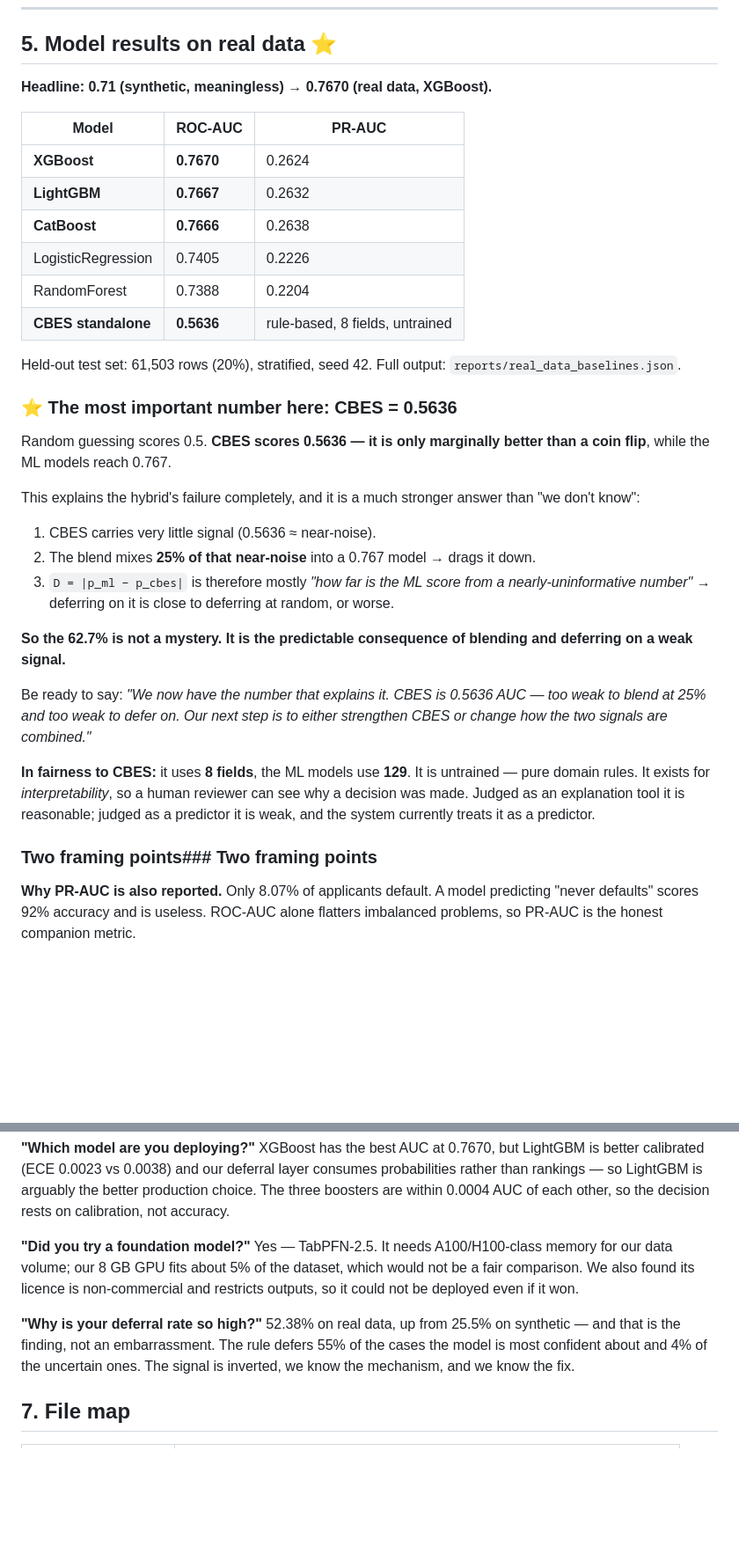
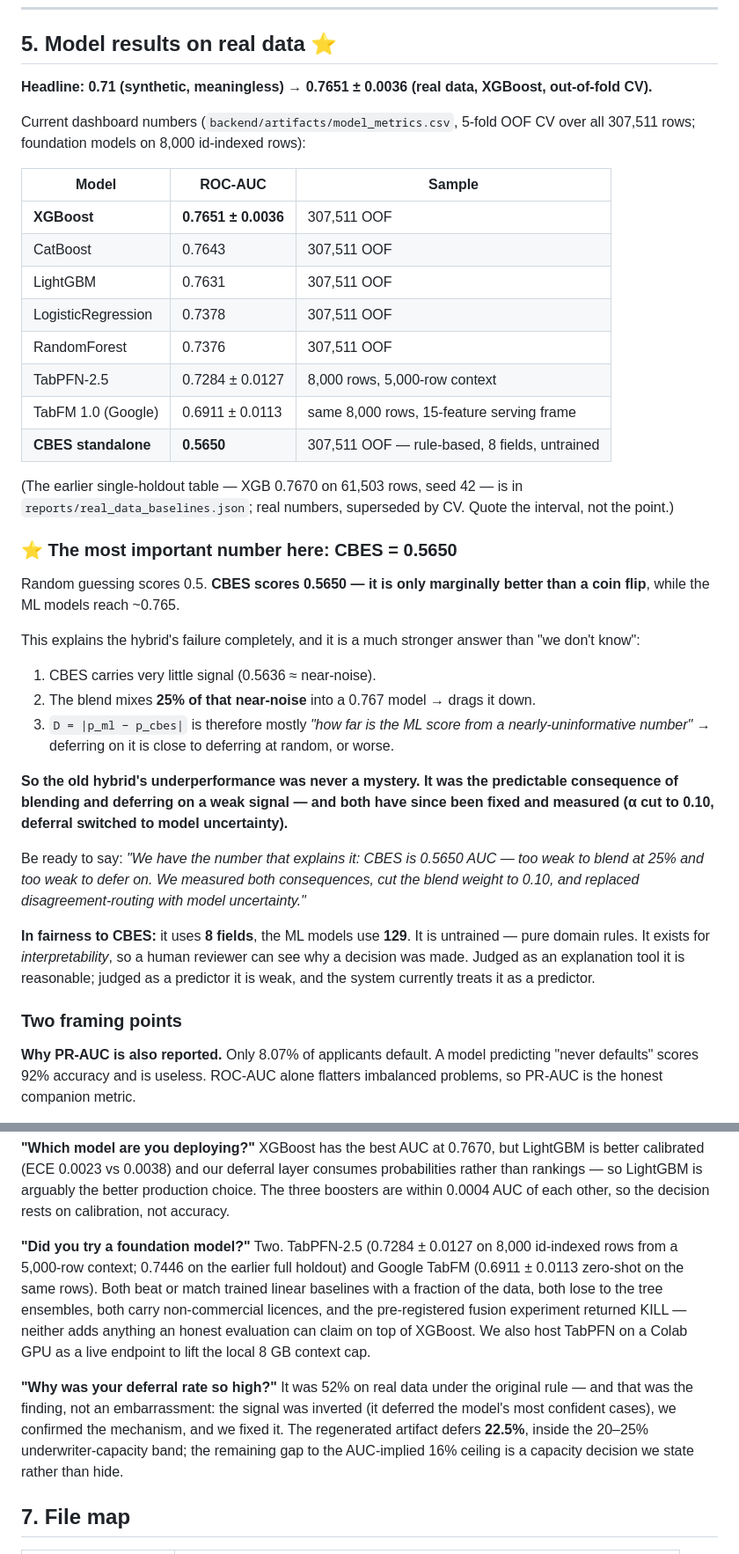
Before and after one commit to Shreyash-Thakur/SmartLend, a Markdown page: docs/REFERENCE.md, 2 parts joined by grey strips. Shown at 88% size. GitHub-like rendering; blank space fills up the shorter version.

```diff
--- a/docs/REFERENCE.md
+++ b/docs/REFERENCE.md
@@ -181,23 +177,29 @@ So `D` is dominated by a **fixed offset between two differently-scaled scores**,
 
 ## 5. Model results on real data ⭐
 
-**Headline: 0.71 (synthetic, meaningless) → 0.7670 (real data, XGBoost).**
+**Headline: 0.71 (synthetic, meaningless) → 0.7651 ± 0.0036 (real data, XGBoost, out-of-fold CV).**
 
-| Model | ROC-AUC | PR-AUC |
+Current dashboard numbers (`backend/artifacts/model_metrics.csv`, 5-fold OOF CV
+over all 307,511 rows; foundation models on 8,000 id-indexed rows):
+
+| Model | ROC-AUC | Sample |
 |---|---|---|
-| **XGBoost** | **0.7670** | 0.2624 |
-| **LightGBM** | **0.7667** | 0.2632 |
-| **CatBoost** | **0.7666** | 0.2638 |
-| LogisticRegression | 0.7405 | 0.2226 |
-| RandomForest | 0.7388 | 0.2204 |
-| **CBES standalone** | **0.5636** | rule-based, 8 fields, untrained |
+| **XGBoost** | **0.7651 ± 0.0036** | 307,511 OOF |
+| CatBoost | 0.7643 | 307,511 OOF |
+| LightGBM | 0.7631 | 307,511 OOF |
+| LogisticRegression | 0.7378 | 307,511 OOF |
+| RandomForest | 0.7376 | 307,511 OOF |
+| TabPFN-2.5 | 0.7284 ± 0.0127 | 8,000 rows, 5,000-row context |
+| TabFM 1.0 (Google) | 0.6911 ± 0.0113 | same 8,000 rows, 15-feature serving frame |
+| **CBES standalone** | **0.5650** | 307,511 OOF — rule-based, 8 fields, untrained |
 
-Held-out test set: 61,503 rows (20%), stratified, seed 42.
-Full output: `reports/real_data_baselines.json`.
+(The earlier single-holdout table — XGB 0.7670 on 61,503 rows, seed 42 — is in
+`reports/real_data_baselines.json`; real numbers, superseded by CV. Quote the
+interval, not the point.)
 
-### ⭐ The most important number here: CBES = 0.5636
+### ⭐ The most important number here: CBES = 0.5650
 
-Random guessing scores 0.5. **CBES scores 0.5636 — it is only marginally better than a coin flip**, while the ML models reach 0.767.
+Random guessing scores 0.5. **CBES scores 0.5650 — it is only marginally better than a coin flip**, while the ML models reach ~0.765.
 
 This explains the hybrid's failure completely, and it is a much stronger answer than "we don't know":
 
@@ -205,13 +207,13 @@ This explains the hybrid's failure completely, and it is a much stronger answer
 2. The blend mixes **25% of that near-noise** into a 0.767 model → drags it down.
 3. `D = |p_ml − p_cbes|` is therefore mostly *"how far is the ML score from a nearly-uninformative number"* → deferring on it is close to deferring at random, or worse.
 
-**So the 62.7% is not a mystery. It is the predictable consequence of blending and deferring on a weak signal.**
+**So the old hybrid's underperformance was never a mystery. It was the predictable consequence of blending and deferring on a weak signal — and both have since been fixed and measured (α cut to 0.10, deferral switched to model uncertainty).**
 
-Be ready to say: *"We now have the number that explains it. CBES is 0.5636 AUC — too weak to blend at 25% and too weak to defer on. Our next step is to either strengthen CBES or change how the two signals are combined."*
+Be ready to say: *"We have the number that explains it: CBES is 0.5650 AUC — too weak to blend at 25% and too weak to defer on. We measured both consequences, cut the blend weight to 0.10, and replaced disagreement-routing with model uncertainty."*
 
 **In fairness to CBES:** it uses **8 fields**, the ML models use **129**. It is untrained — pure domain rules. It exists for *interpretability*, so a human reviewer can see why a decision was made. Judged as an explanation tool it is reasonable; judged as a predictor it is weak, and the system currently treats it as a predictor.
 
-### Two framing points### Two framing points
+### Two framing points
 
 **Why PR-AUC is also reported.** Only 8.07% of applicants default. A model predicting "never defaults" scores 92% accuracy and is useless. ROC-AUC alone flatters imbalanced problems, so PR-AUC is the honest companion metric.
 
@@ -291,10 +304,10 @@ Home Credit carries `CODE_GENDER`, age and region. Missing data concentrates in
 XGBoost has the best AUC at 0.7670, but LightGBM is better calibrated (ECE 0.0023 vs 0.0038) and our deferral layer consumes probabilities rather than rankings — so LightGBM is arguably the better production choice. The three boosters are within 0.0004 AUC of each other, so the decision rests on calibration, not accuracy.
 
 **"Did you try a foundation model?"**
-Yes — TabPFN-2.5. It needs A100/H100-class memory for our data volume; our 8 GB GPU fits about 5% of the dataset, which would not be a fair comparison. We also found its licence is non-commercial and restricts outputs, so it could not be deployed even if it won.
+Two. TabPFN-2.5 (0.7284 ± 0.0127 on 8,000 id-indexed rows from a 5,000-row context; 0.7446 on the earlier full holdout) and Google TabFM (0.6911 ± 0.0113 zero-shot on the same rows). Both beat or match trained linear baselines with a fraction of the data, both lose to the tree ensembles, both carry non-commercial licences, and the pre-registered fusion experiment returned KILL — neither adds anything an honest evaluation can claim on top of XGBoost. We also host TabPFN on a Colab GPU as a live endpoint to lift the local 8 GB context cap.
 
-**"Why is your deferral rate so high?"**
-52.38% on real data, up from 25.5% on synthetic — and that is the finding, not an embarrassment. The rule defers 55% of the cases the model is most confident about and 4% of the uncertain ones. The signal is inverted, we know the mechanism, and we know the fix.
+**"Why was your deferral rate so high?"**
+It was 52% on real data under the original rule — and that was the finding, not an embarrassment: the signal was inverted (it deferred the model's most confident cases), we confirmed the mechanism, and we fixed it. The regenerated artifact defers **22.5%**, inside the 20–25% underwriter-capacity band; the remaining gap to the AUC-implied 16% ceiling is a capacity decision we state rather than hide.
 
 ## 7. File map
 
```
Also changed, not shown: other parts of docs/REFERENCE.md (+59 -52 lines).
